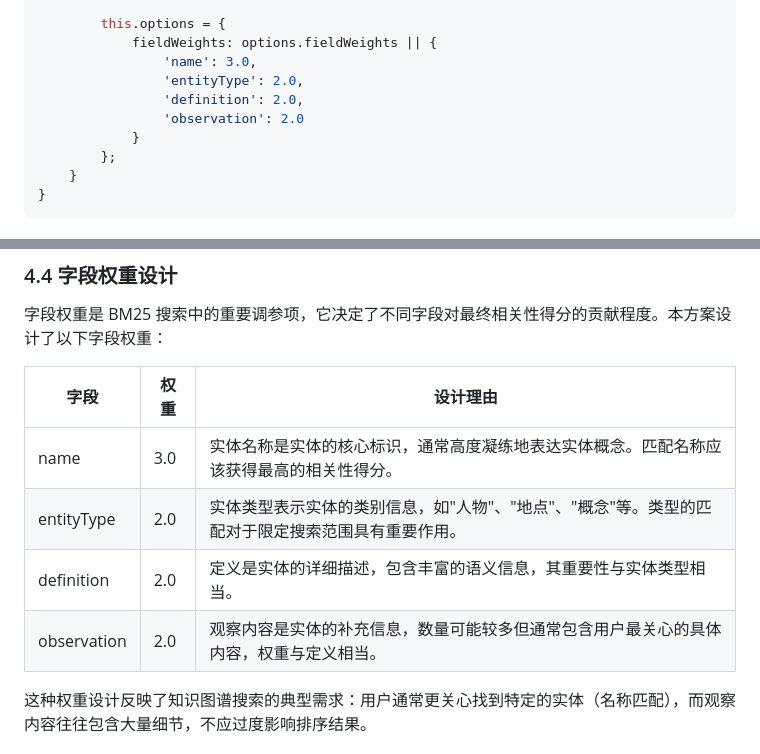
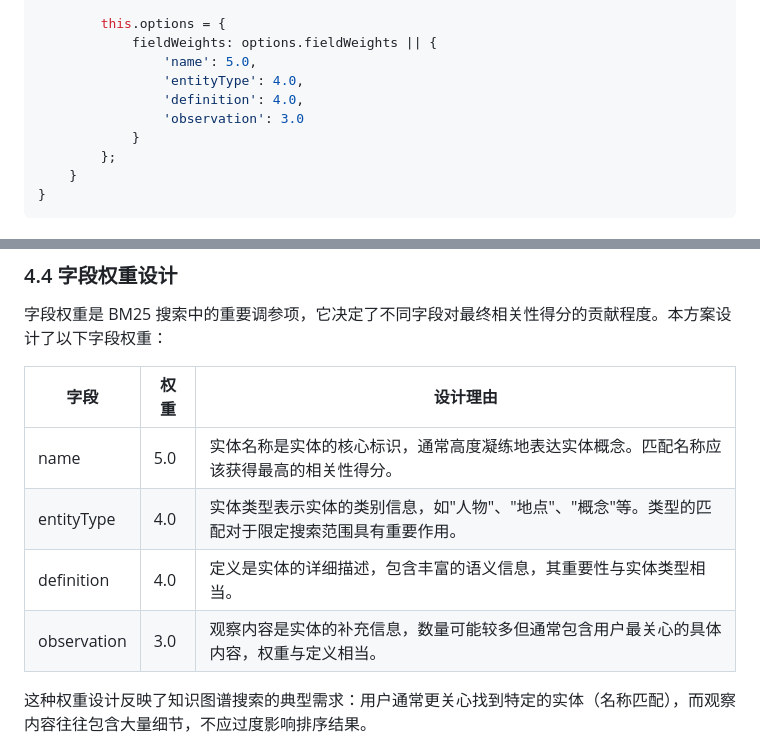
Before and after one commit to Qtgcy08/MemFS, a Markdown page: docs/searchNode_TechnicalReport.md, 2 parts joined by grey strips. Rendered like a GitHub page.

Commit message:
docs: update field weights in searchNode Technical Report - name:5.0, entityType:4.0, definition:4.0, observation:3.0

```diff
--- a/docs/searchNode_TechnicalReport.md
+++ b/docs/searchNode_TechnicalReport.md
@@ -270,10 +270,10 @@ export class NaturalTfIdfSearcher {
 
         this.options = {
             fieldWeights: options.fieldWeights || {
-                'name': 3.0,
-                'entityType': 2.0,
-                'definition': 2.0,
-                'observation': 2.0
+                'name': 5.0,
+                'entityType': 4.0,
+                'definition': 4.0,
+                'observation': 3.0
             }
         };
     }
@@ -455,10 +455,10 @@ _addDocument(content, entityName, field, original, observationId = null) {
 
 | 字段          | 权重  | 设计理由                                                |
 | ----------- | --- | --------------------------------------------------- |
-| name        | 3.0 | 实体名称是实体的核心标识，通常高度凝练地表达实体概念。匹配名称应该获得最高的相关性得分。        |
-| entityType  | 2.0 | 实体类型表示实体的类别信息，如"人物"、"地点"、"概念"等。类型的匹配对于限定搜索范围具有重要作用。 |
-| definition  | 2.0 | 定义是实体的详细描述，包含丰富的语义信息，其重要性与实体类型相当。                   |
-| observation | 2.0 | 观察内容是实体的补充信息，数量可能较多但通常包含用户最关心的具体内容，权重与定义相当。         |
+| name        | 5.0 | 实体名称是实体的核心标识，通常高度凝练地表达实体概念。匹配名称应该获得最高的相关性得分。        |
+| entityType  | 4.0 | 实体类型表示实体的类别信息，如"人物"、"地点"、"概念"等。类型的匹配对于限定搜索范围具有重要作用。 |
+| definition  | 4.0 | 定义是实体的详细描述，包含丰富的语义信息，其重要性与实体类型相当。                   |
+| observation | 3.0 | 观察内容是实体的补充信息，数量可能较多但通常包含用户最关心的具体内容，权重与定义相当。         |
 
 这种权重设计反映了知识图谱搜索的典型需求：用户通常更关心找到特定的实体（名称匹配），而观察内容往往包含大量细节，不应过度影响排序结果。
 
```
